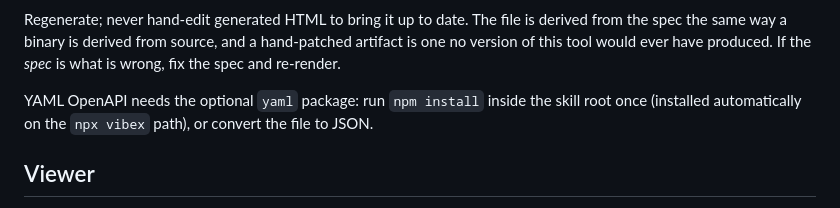
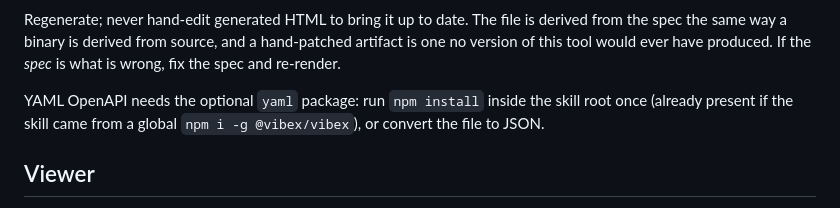
Before and after one commit to Raja0sama/vibex, a Markdown page: SKILL.md, the part around the change. Drawn GitHub-style.

```diff
--- a/SKILL.md
+++ b/SKILL.md
@@ -297,7 +297,7 @@ derived from the spec the same way a binary is derived from source, and a
 hand-patched artifact is one no version of this tool would ever have produced.
 If the *spec* is what is wrong, fix the spec and re-render.
 
-YAML OpenAPI needs the optional `yaml` package: run `npm install` inside the skill root once (installed automatically on the `npx vibex` path), or convert the file to JSON.
+YAML OpenAPI needs the optional `yaml` package: run `npm install` inside the skill root once (already present if the skill came from a global `npm i -g @vibex/vibex`), or convert the file to JSON.
 
 ## Viewer
 
```
Also changed, not shown: README.md (+10 -3 lines).
